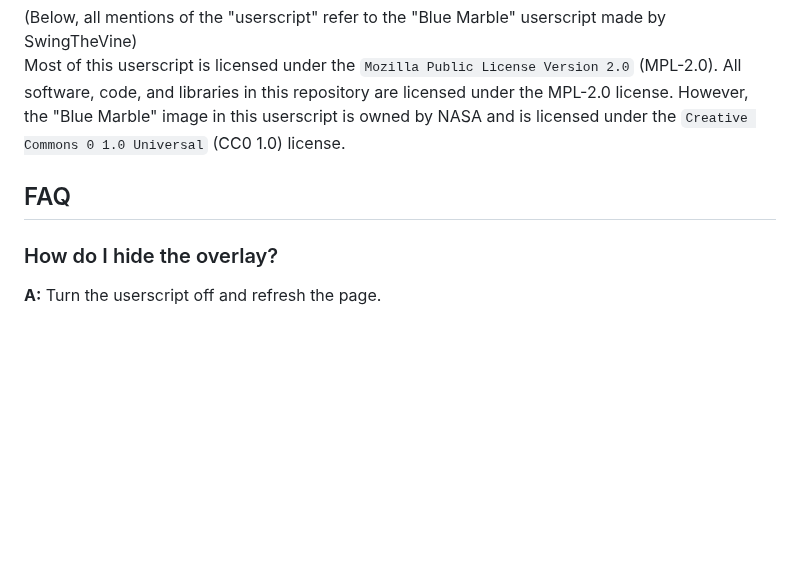
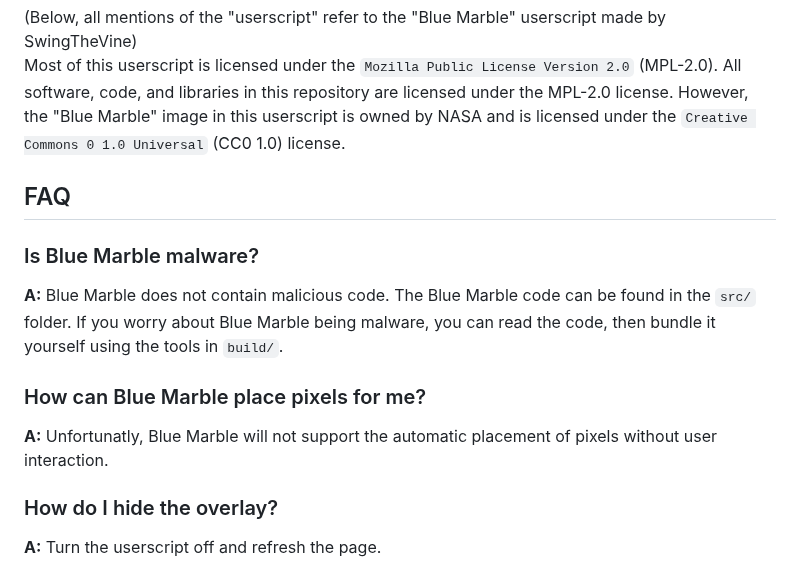
Before and after one commit to zakisal1985-dot/Wplace-BlueMarble, a Markdown page: docs/README.md, the part around the change. Drawn GitHub-style; blank space fills up the shorter version.

```diff
--- a/docs/README.md
+++ b/docs/README.md
@@ -156,6 +156,12 @@
 
 <h2>FAQ</h2>
 <p>
+  <h3>Is Blue Marble malware?</h3>
+  <p><b>A:</b> Blue Marble does not contain malicious code. The Blue Marble code can be found in the <code>src/</code> folder. If you worry about Blue Marble being malware, you can read the code, then bundle it yourself using the tools in <code>build/</code>.
+
+  <h3>How can Blue Marble place pixels for me?</h3>
+  <p><b>A:</b> Unfortunatly, Blue Marble will not support the automatic placement of pixels without user interaction.
+
   <h3>How do I hide the overlay?</h3>
   <p><b>A:</b> Turn the userscript off and refresh the page.</p>
 
```
Also changed, not shown: docs/SECURITY.md (added, +5 -0 lines).
